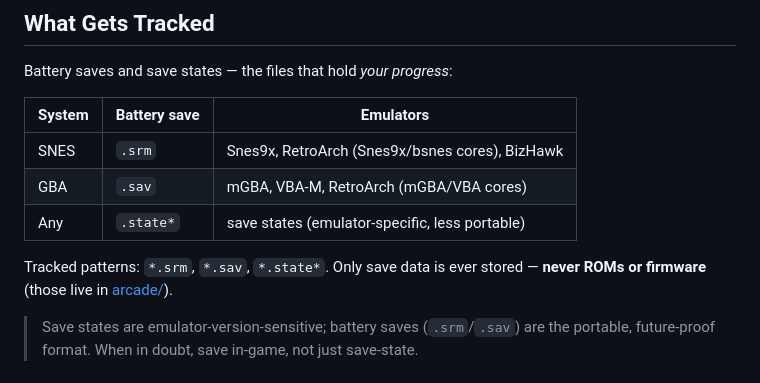
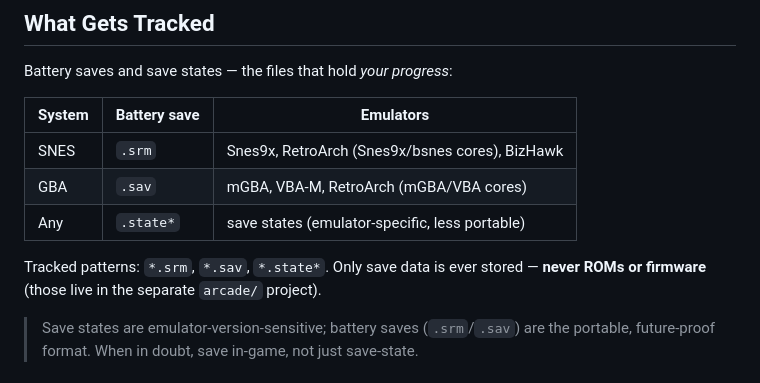
Before and after one commit to YEAHDOGS/chains, a Markdown page: README.md, the part around the change. GitHub-like rendering.

Commit message:
Docs: fix cross-repo arcade/ link that would 404 on GitHub

```diff
--- a/README.md
+++ b/README.md
@@ -31,7 +31,7 @@ Battery saves and save states — the files that hold *your progress*:
 | GBA | `.sav` | mGBA, VBA-M, RetroArch (mGBA/VBA cores) |
 | Any | `.state*` | save states (emulator-specific, less portable) |
 
-Tracked patterns: `*.srm`, `*.sav`, `*.state*`. Only save data is ever stored — **never ROMs or firmware** (those live in [arcade/](../arcade/)).
+Tracked patterns: `*.srm`, `*.sav`, `*.state*`. Only save data is ever stored — **never ROMs or firmware** (those live in the separate `arcade/` project).
 
 > Save states are emulator-version-sensitive; battery saves (`.srm`/`.sav`) are the portable, future-proof format. When in doubt, save in-game, not just save-state.
 
```
